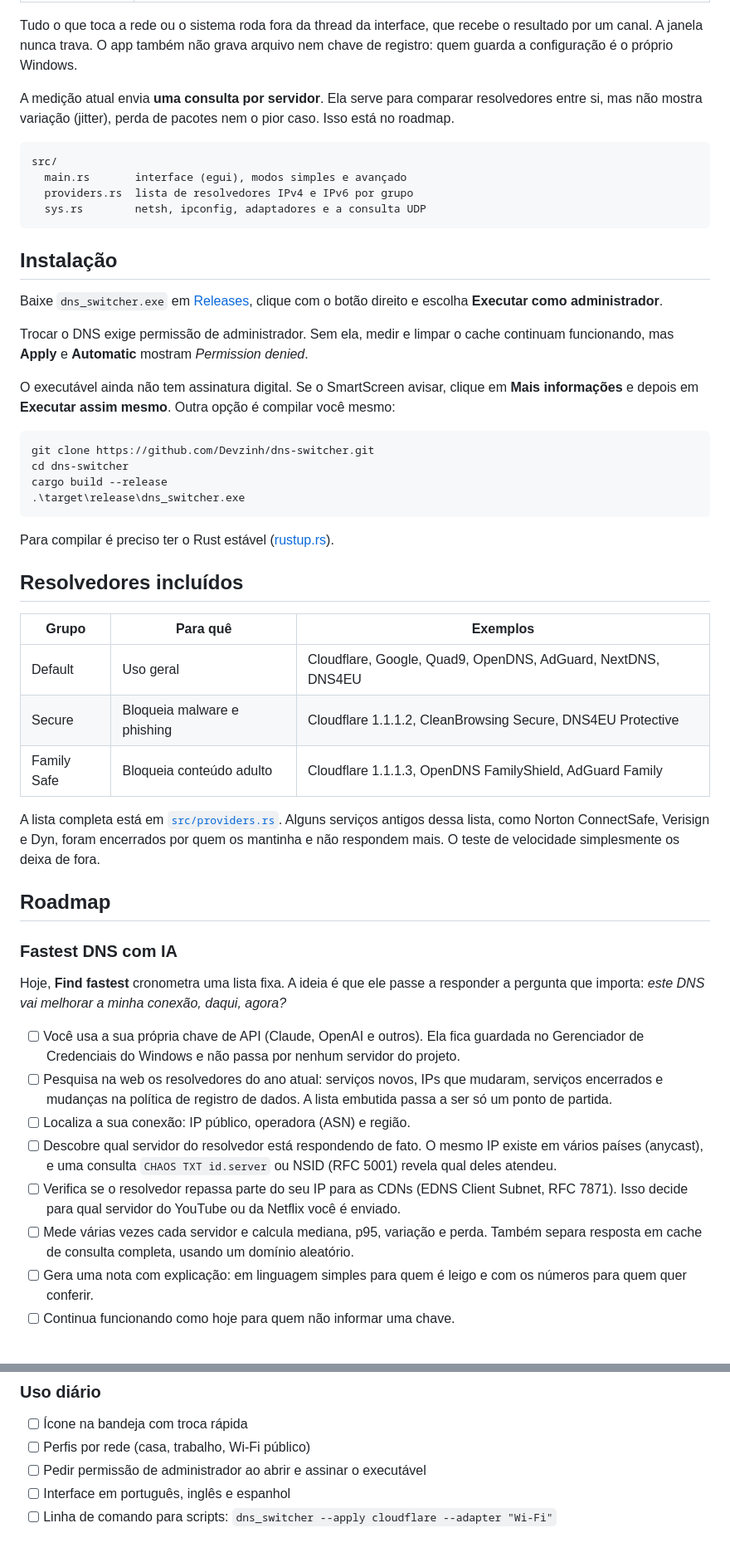
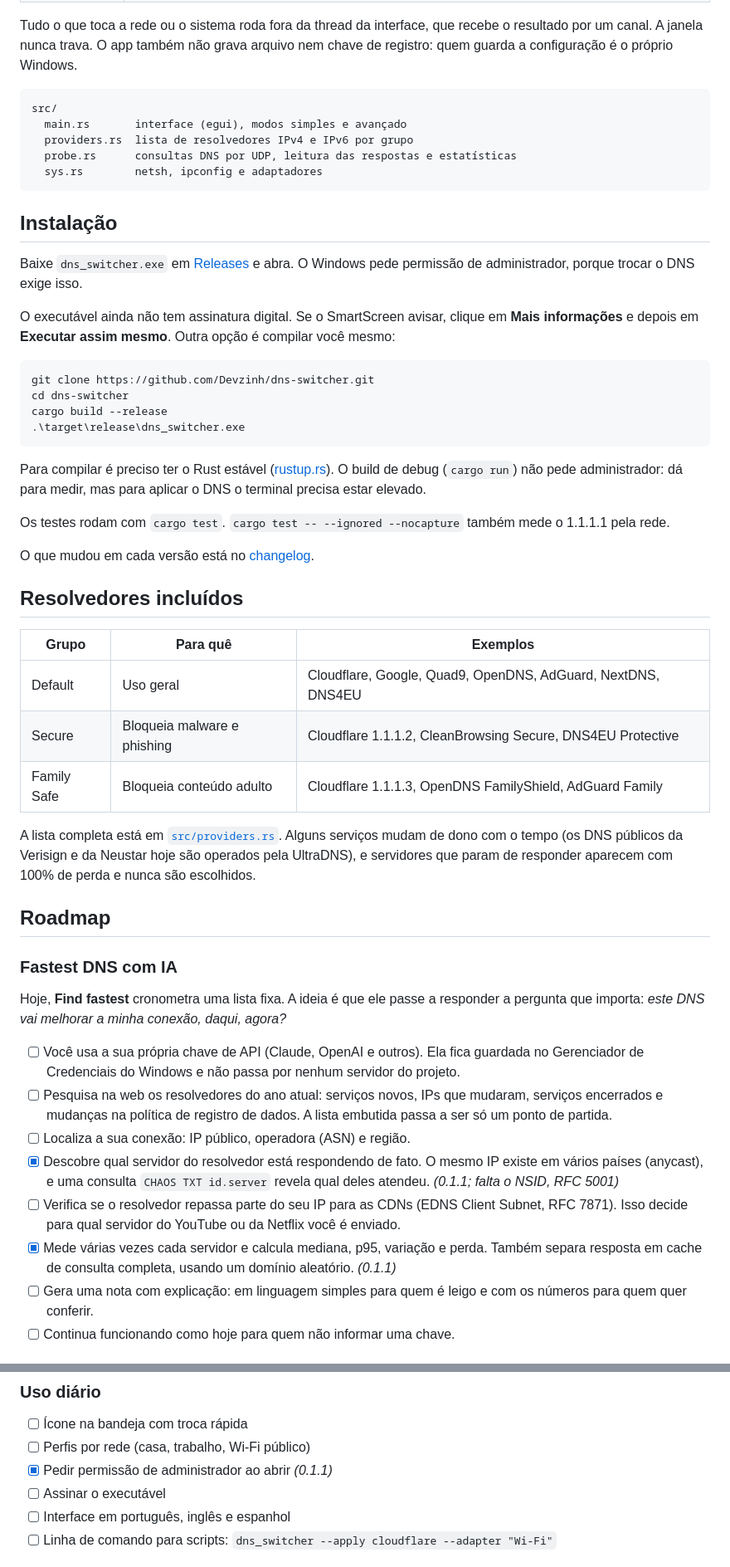
Before and after one commit to Devzinh/dns-switcher, a Markdown page: README.pt-BR.md, 2 parts joined by grey strips. Shown at 83% size. GitHub-like rendering.

````diff
--- a/README.pt-BR.md
+++ b/README.pt-BR.md
@@ -52,20 +66,17 @@ O app só usa ferramentas que já vêm no Windows, mais um socket UDP.
 
 Tudo o que toca a rede ou o sistema roda fora da thread da interface, que recebe o resultado por um canal. A janela nunca trava. O app também não grava arquivo nem chave de registro: quem guarda a configuração é o próprio Windows.
 
-A medição atual envia **uma consulta por servidor**. Ela serve para comparar resolvedores entre si, mas não mostra variação (jitter), perda de pacotes nem o pior caso. Isso está no roadmap.
-
 ```
 src/
   main.rs       interface (egui), modos simples e avançado
   providers.rs  lista de resolvedores IPv4 e IPv6 por grupo
-  sys.rs        netsh, ipconfig, adaptadores e a consulta UDP
+  probe.rs      consultas DNS por UDP, leitura das respostas e estatísticas
+  sys.rs        netsh, ipconfig e adaptadores
 ```
 
 ## Instalação
 
-Baixe `dns_switcher.exe` em [Releases](https://github.com/Devzinh/dns-switcher/releases), clique com o botão direito e escolha **Executar como administrador**.
-
-Trocar o DNS exige permissão de administrador. Sem ela, medir e limpar o cache continuam funcionando, mas **Apply** e **Automatic** mostram *Permission denied*.
+Baixe `dns_switcher.exe` em [Releases](https://github.com/Devzinh/dns-switcher/releases) e abra. O Windows pede permissão de administrador, porque trocar o DNS exige isso.
 
 O executável ainda não tem assinatura digital. Se o SmartScreen avisar, clique em **Mais informações** e depois em **Executar assim mesmo**. Outra opção é compilar você mesmo:
 
@@ -76,7 +87,11 @@ cargo build --release
 .\target\release\dns_switcher.exe
 ```
 
-Para compilar é preciso ter o Rust estável ([rustup.rs](https://rustup.rs)).
+Para compilar é preciso ter o Rust estável ([rustup.rs](https://rustup.rs)). O build de debug (`cargo run`) não pede administrador: dá para medir, mas para aplicar o DNS o terminal precisa estar elevado.
+
+Os testes rodam com `cargo test`. `cargo test -- --ignored --nocapture` também mede o 1.1.1.1 pela rede.
+
+O que mudou em cada versão está no [changelog](CHANGELOG.md).
 
 ## Resolvedores incluídos
 
@@ -86,7 +101,7 @@ Para compilar é preciso ter o Rust estável ([rustup.rs](https://rustup.rs)).
 | Secure | Bloqueia malware e phishing | Cloudflare 1.1.1.2, CleanBrowsing Secure, DNS4EU Protective |
 | Family Safe | Bloqueia conteúdo adulto | Cloudflare 1.1.1.3, OpenDNS FamilyShield, AdGuard Family |
 
-A lista completa está em [`src/providers.rs`](src/providers.rs). Alguns serviços antigos dessa lista, como Norton ConnectSafe, Verisign e Dyn, foram encerrados por quem os mantinha e não respondem mais. O teste de velocidade simplesmente os deixa de fora.
+A lista completa está em [`src/providers.rs`](src/providers.rs). Alguns serviços mudam de dono com o tempo (os DNS públicos da Verisign e da Neustar hoje são operados pela UltraDNS), e servidores que param de responder aparecem com 100% de perda e nunca são escolhidos.
 
 ## Roadmap
 
@@ -97,9 +112,9 @@ Hoje, **Find fastest** cronometra uma lista fixa. A ideia é que ele passe a res
 - [ ] Você usa a sua própria chave de API (Claude, OpenAI e outros). Ela fica guardada no Gerenciador de Credenciais do Windows e não passa por nenhum servidor do projeto.
 - [ ] Pesquisa na web os resolvedores do ano atual: serviços novos, IPs que mudaram, serviços encerrados e mudanças na política de registro de dados. A lista embutida passa a ser só um ponto de partida.
 - [ ] Localiza a sua conexão: IP público, operadora (ASN) e região.
-- [ ] Descobre qual servidor do resolvedor está respondendo de fato. O mesmo IP existe em vários países (anycast), e uma consulta `CHAOS TXT id.server` ou NSID (RFC 5001) revela qual deles atendeu.
+- [x] Descobre qual servidor do resolvedor está respondendo de fato. O mesmo IP existe em vários países (anycast), e uma consulta `CHAOS TXT id.server` revela qual deles atendeu. *(0.1.1; falta o NSID, RFC 5001)*
 - [ ] Verifica se o resolvedor repassa parte do seu IP para as CDNs (EDNS Client Subnet, RFC 7871). Isso decide para qual servidor do YouTube ou da Netflix você é enviado.
-- [ ] Mede várias vezes cada servidor e calcula mediana, p95, variação e perda. Também separa resposta em cache de consulta completa, usando um domínio aleatório.
+- [x] Mede várias vezes cada servidor e calcula mediana, p95, variação e perda. Também separa resposta em cache de consulta completa, usando um domínio aleatório. *(0.1.1)*
 - [ ] Gera uma nota com explicação: em linguagem simples para quem é leigo e com os números para quem quer conferir.
 - [ ] Continua funcionando como hoje para quem não informar uma chave.
 
@@ -114,7 +129,8 @@ Hoje, **Find fastest** cronometra uma lista fixa. A ideia é que ele passe a res
 
 - [ ] Ícone na bandeja com troca rápida
 - [ ] Perfis por rede (casa, trabalho, Wi-Fi público)
-- [ ] Pedir permissão de administrador ao abrir e assinar o executável
+- [x] Pedir permissão de administrador ao abrir *(0.1.1)*
+- [ ] Assinar o executável
 - [ ] Interface em português, inglês e espanhol
 - [ ] Linha de comando para scripts: `dns_switcher --apply cloudflare --adapter "Wi-Fi"`
 
````
Also changed, not shown: other parts of README.pt-BR.md (+17 -3 lines), CHANGELOG.md (added, +23 -0 lines), README.md (+30 -14 lines), assets/screenshot-advanced.png (added), assets/screenshot.png, 10 other files.
